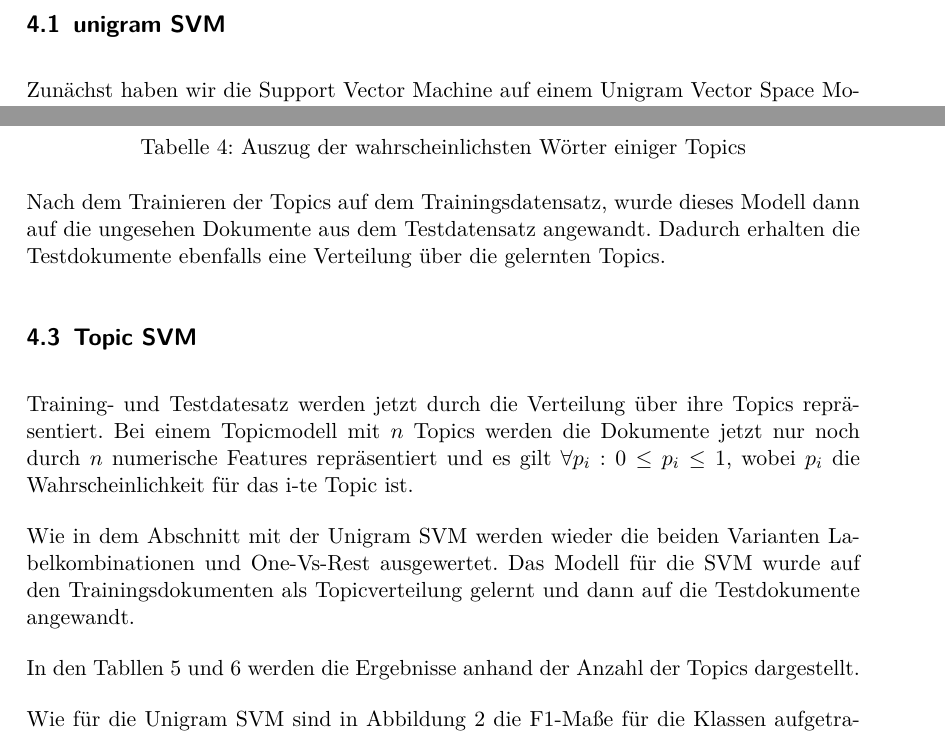
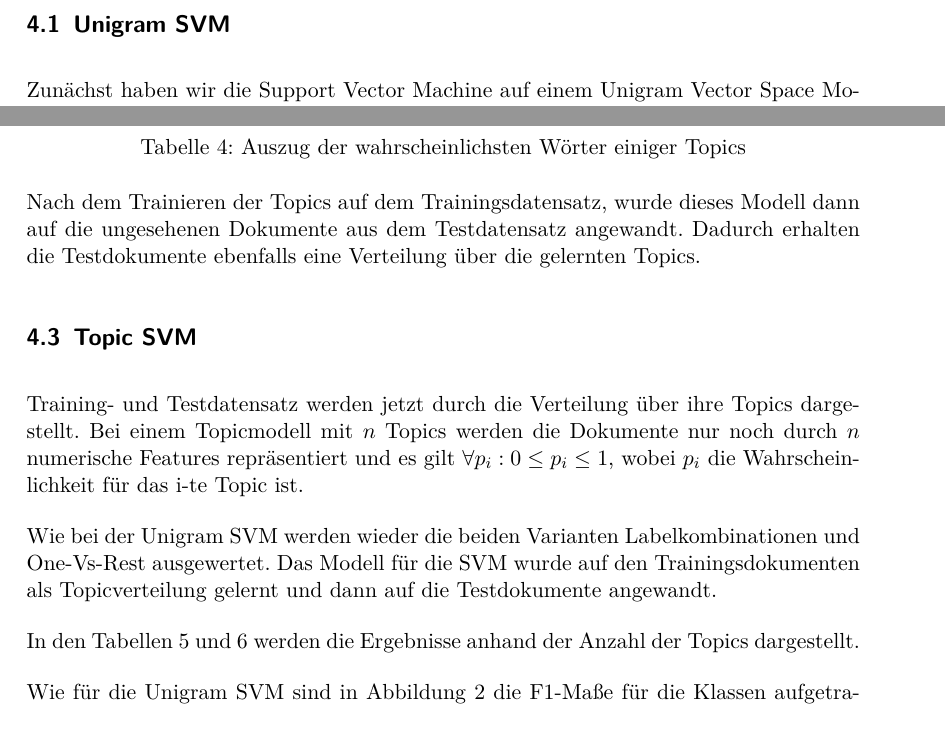
Before and after one commit to lusy/multilabel_classification, a LaTeX paper (paper/main.tex, which reads paper/04-results.tex): two parts of pages 7 and 8 of 10, joined at a grey line, cut so that both start at the same text. Compiled offline with pdfLaTeX.

Commit message:
typos corrected

```diff
--- a/paper/04-results.tex
+++ b/paper/04-results.tex
@@ -1,5 +1,5 @@
 \section{Ergebnisse}
-\subsection{unigram SVM}
+\subsection{Unigram SVM}
 \label{sub:unigram_svm}
 
 Zunächst haben wir die Support Vector Machine auf einem Unigram Vector Space Modell gelernt,
@@ -72,21 +72,21 @@ Dargestellt werden die Topics durch die Wörter mit der höchsten Wahrscheinlich
     \label{tab:topics_words}
 \end{table}
 
-Nach dem Trainieren der Topics auf dem Trainingsdatensatz, wurde dieses Modell dann auf die ungesehen Dokumente aus
+Nach dem Trainieren der Topics auf dem Trainingsdatensatz, wurde dieses Modell dann auf die ungesehenen Dokumente aus
 dem Testdatensatz angewandt.
 Dadurch erhalten die Testdokumente ebenfalls eine Verteilung über die gelernten Topics.
 
 \subsection{Topic SVM}
 \label{sub:topic_svm}
-Training- und Testdatesatz werden jetzt durch die Verteilung über ihre Topics repräsentiert.
+Training- und Testdatensatz werden jetzt durch die Verteilung über ihre Topics dargestellt.
 Bei einem Topicmodell mit $n$ Topics
-werden die Dokumente jetzt nur noch durch $n$ numerische Features repräsentiert und es gilt $\forall p_i: 0 \le p_i \le 1 $, wobei $p_i$
+werden die Dokumente nur noch durch $n$ numerische Features repräsentiert und es gilt $\forall p_i: 0 \le p_i \le 1 $, wobei $p_i$
 die Wahrscheinlichkeit für das i-te Topic ist.
 
-Wie in dem Abschnitt mit der Unigram SVM werden wieder die beiden Varianten Labelkombinationen und One-Vs-Rest ausgewertet.
+Wie bei der Unigram SVM werden wieder die beiden Varianten Labelkombinationen und One-Vs-Rest ausgewertet.
 Das Modell für die SVM wurde auf den Trainingsdokumenten als Topicverteilung gelernt und dann auf die Testdokumente angewandt.
 
-In den Tabllen \ref{tab:topics_svm_labelcombs} und \ref{tab:topics_svm_ovr} werden die Ergebnisse anhand der Anzahl der Topics
+In den Tabellen \ref{tab:topics_svm_labelcombs} und \ref{tab:topics_svm_ovr} werden die Ergebnisse anhand der Anzahl der Topics
 dargestellt.
 
 \begin{table}[h]
```
